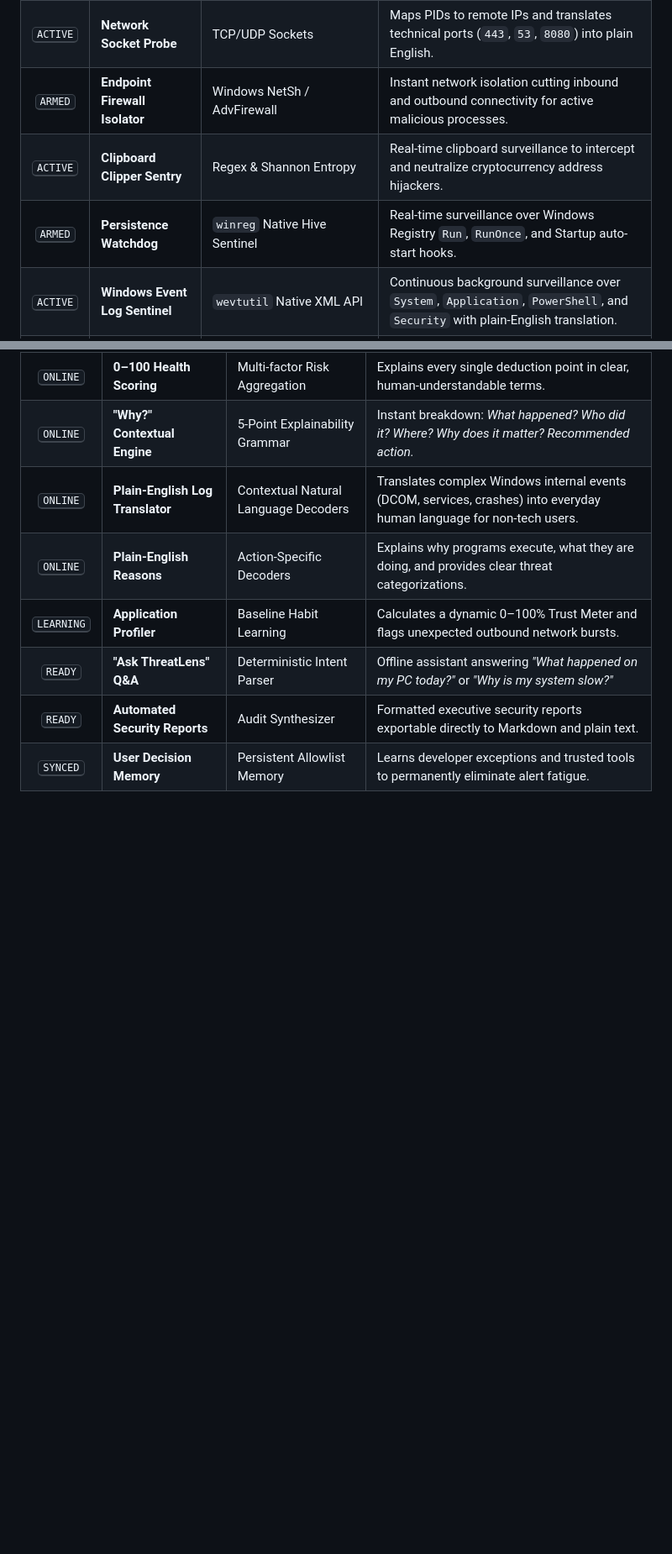
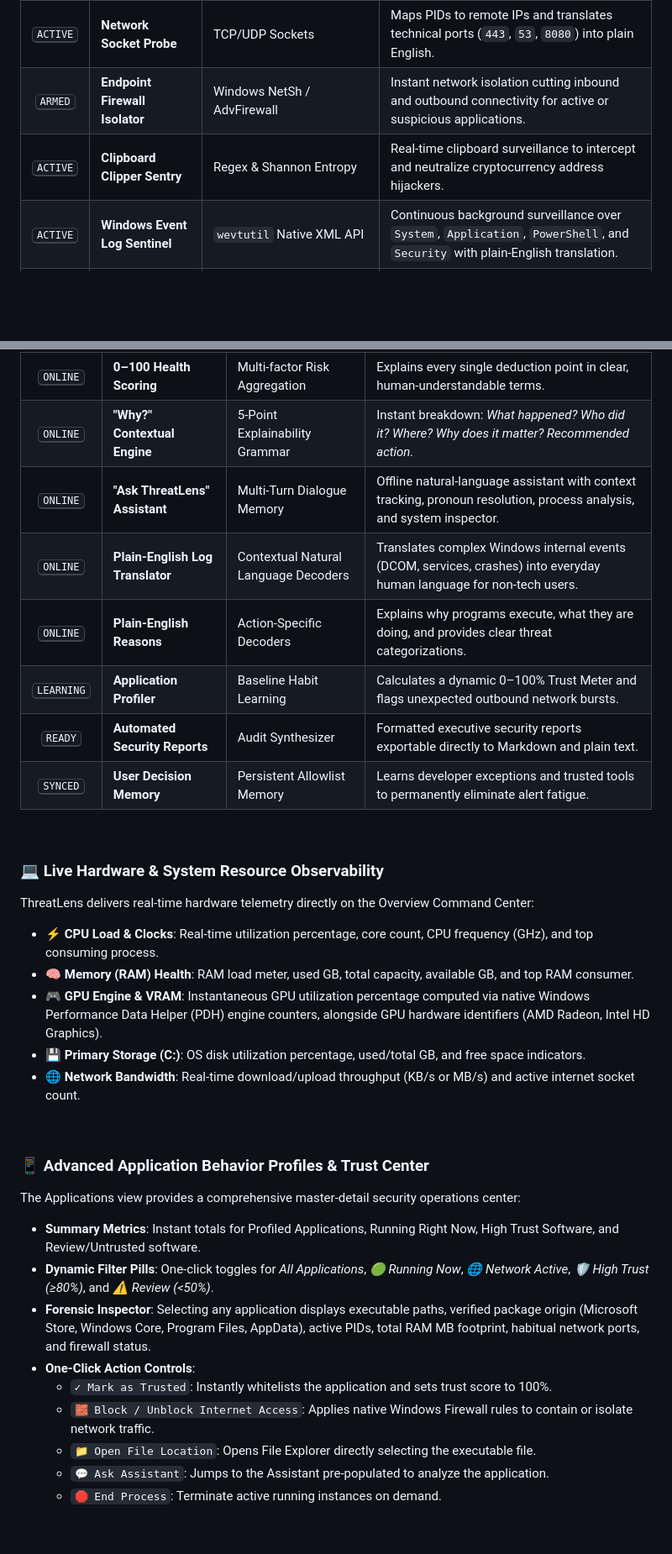
Before and after one commit to stebyvarghese1/ThreatLens, a Markdown page: README.md, 2 parts joined by grey strips. Shown at 84% size. GitHub-like rendering; blank space fills up the shorter version.

```diff
--- a/README.md
+++ b/README.md
@@ -184,9 +187,8 @@ When legacy antivirus detects suspicious behavior, it flashes a vague pop-up: `"
 | <kbd>ACTIVE</kbd> | **Process Lineage Sentinel** | `psutil` + Win32 API | Tracks parent-child process chains and flags obfuscated CLI flags (`-enc`, `IEX`, `bypass`). |
 | <kbd>ACTIVE</kbd> | **File System Watchdog** | Windows `ReadDirectoryChangesW` | High-frequency surveillance over `Downloads`, `Desktop`, and `Startup` directories. |
 | <kbd>ACTIVE</kbd> | **Network Socket Probe** | TCP/UDP Sockets | Maps PIDs to remote IPs and translates technical ports (`443`, `53`, `8080`) into plain English. |
-| <kbd>ARMED</kbd> | **Endpoint Firewall Isolator** | Windows NetSh / AdvFirewall | Instant network isolation cutting inbound and outbound connectivity for active malicious processes. |
+| <kbd>ARMED</kbd> | **Endpoint Firewall Isolator** | Windows NetSh / AdvFirewall | Instant network isolation cutting inbound and outbound connectivity for active or suspicious applications. |
 | <kbd>ACTIVE</kbd> | **Clipboard Clipper Sentry** | Regex & Shannon Entropy | Real-time clipboard surveillance to intercept and neutralize cryptocurrency address hijackers. |
-| <kbd>ARMED</kbd> | **Persistence Watchdog** | `winreg` Native Hive Sentinel | Real-time surveillance over Windows Registry `Run`, `RunOnce`, and Startup auto-start hooks. |
 | <kbd>ACTIVE</kbd> | **Windows Event Log Sentinel** | `wevtutil` Native XML API | Continuous background surveillance over `System`, `Application`, `PowerShell`, and `Security` with plain-English translation. |
 | <kbd>ARMED</kbd> | **Canary Ransomware Decoys** | Honeypot Canary Tripwires | Hidden decoy files (`.threatlens_canary.docx`) trigger emergency quarantine upon encryption. |
 | <kbd>ARMED</kbd> | **Local Tamper Self-Defense** | OS File Lock & Integrity Sentinel | Locks ThreatLens SQLite DB, local models, and quarantine vault against unauthorized external modification. |
@@ -205,11 +207,40 @@ When legacy antivirus detects suspicious behavior, it flashes a vague pop-up: `"
 |:---:|---|---|---|
 | <kbd>ONLINE</kbd> | **0–100 Health Scoring** | Multi-factor Risk Aggregation | Explains every single deduction point in clear, human-understandable terms. |
 | <kbd>ONLINE</kbd> | **"Why?" Contextual Engine** | 5-Point Explainability Grammar | Instant breakdown: *What happened? Who did it? Where? Why does it matter? Recommended action.* |
+| <kbd>ONLINE</kbd> | **"Ask ThreatLens" Assistant** | Multi-Turn Dialogue Memory | Offline natural-language assistant with context tracking, pronoun resolution, process analysis, and system inspector. |
 | <kbd>ONLINE</kbd> | **Plain-English Log Translator** | Contextual Natural Language Decoders | Translates complex Windows internal events (DCOM, services, crashes) into everyday human language for non-tech users. |
 | <kbd>ONLINE</kbd> | **Plain-English Reasons** | Action-Specific Decoders | Explains why programs execute, what they are doing, and provides clear threat categorizations. |
 | <kbd>LEARNING</kbd> | **Application Profiler** | Baseline Habit Learning | Calculates a dynamic 0–100% Trust Meter and flags unexpected outbound network bursts. |
-| <kbd>READY</kbd> | **"Ask ThreatLens" Q&A** | Deterministic Intent Parser | Offline assistant answering *"What happened on my PC today?"* or *"Why is my system slow?"* |
 | <kbd>READY</kbd> | **Automated Security Reports** | Audit Synthesizer | Formatted executive security reports exportable directly to Markdown and plain text. |
 | <kbd>SYNCED</kbd> | **User Decision Memory** | Persistent Allowlist Memory | Learns developer exceptions and trusted tools to permanently eliminate alert fatigue. |
 
 </div>
+
+<br>
+
+### 💻 Live Hardware & System Resource Observability
+
+ThreatLens delivers real-time hardware telemetry directly on the Overview Command Center:
+- **⚡ CPU Load & Clocks**: Real-time utilization percentage, core count, CPU frequency (GHz), and top consuming process.
+- **🧠 Memory (RAM) Health**: RAM load meter, used GB, total capacity, available GB, and top RAM consumer.
+- **🎮 GPU Engine & VRAM**: Instantaneous GPU utilization percentage computed via native Windows Performance Data Helper (PDH) engine counters, alongside GPU hardware identifiers (AMD Radeon, Intel HD Graphics).
+- **💾 Primary Storage (C:)**: OS disk utilization percentage, used/total GB, and free space indicators.
+- **🌐 Network Bandwidth**: Real-time download/upload throughput (KB/s or MB/s) and active internet socket count.
+
+<br>
+
+### 📱 Advanced Application Behavior Profiles & Trust Center
+
+The Applications view provides a comprehensive master-detail security operations center:
+- **Summary Metrics**: Instant totals for Profiled Applications, Running Right Now, High Trust Software, and Review/Untrusted software.
+- **Dynamic Filter Pills**: One-click toggles for *All Applications*, *🟢 Running Now*, *🌐 Network Active*, *🛡️ High Trust (≥80%)*, and *⚠️ Review (<50%)*.
+- **Forensic Inspector**: Selecting any application displays executable paths, verified package origin (Microsoft Store, Windows Core, Program Files, AppData), active PIDs, total RAM MB footprint, habitual network ports, and firewall status.
+- **One-Click Action Controls**:
+  - `✓ Mark as Trusted`: Instantly whitelists the application and sets trust score to 100%.
+  - `🧱 Block / Unblock Internet Access`: Applies native Windows Firewall rules to contain or isolate network traffic.
+  - `📁 Open File Location`: Opens File Explorer directly selecting the executable file.
+  - `💬 Ask Assistant`: Jumps to the Assistant pre-populated to analyze the application.
+  - `🛑 End Process`: Terminate active running instances on demand.
+
+<br>
+
```
Also changed, not shown: other parts of README.md (+96 -62 lines).
